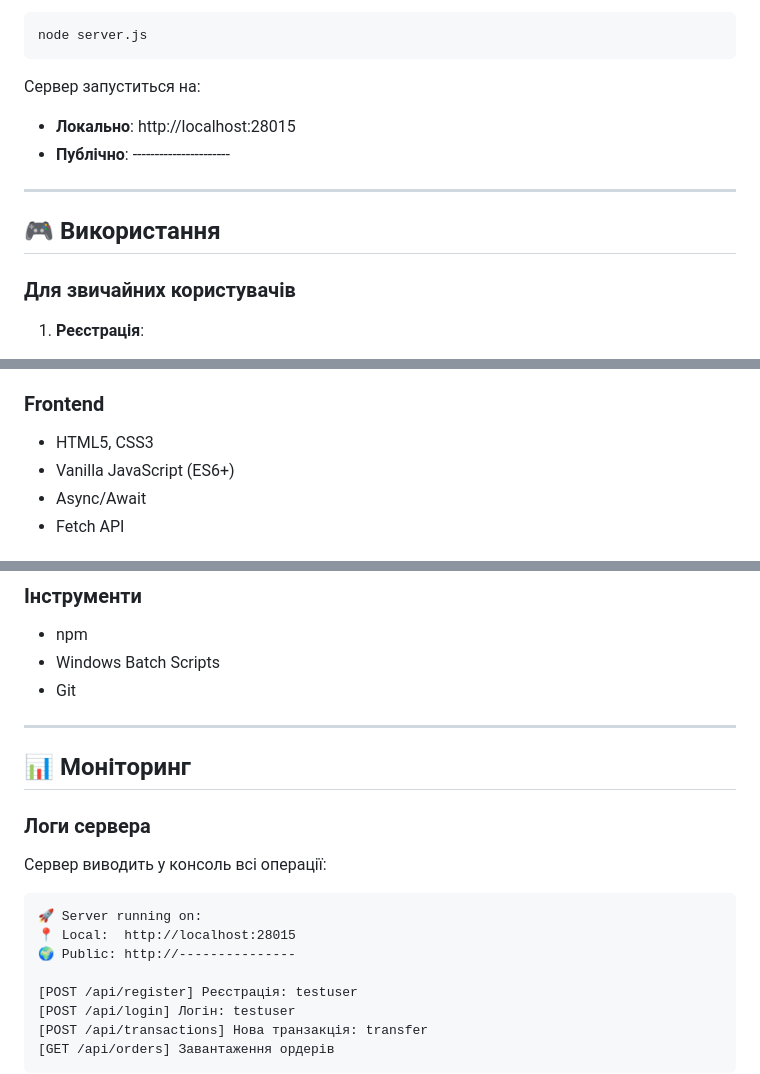
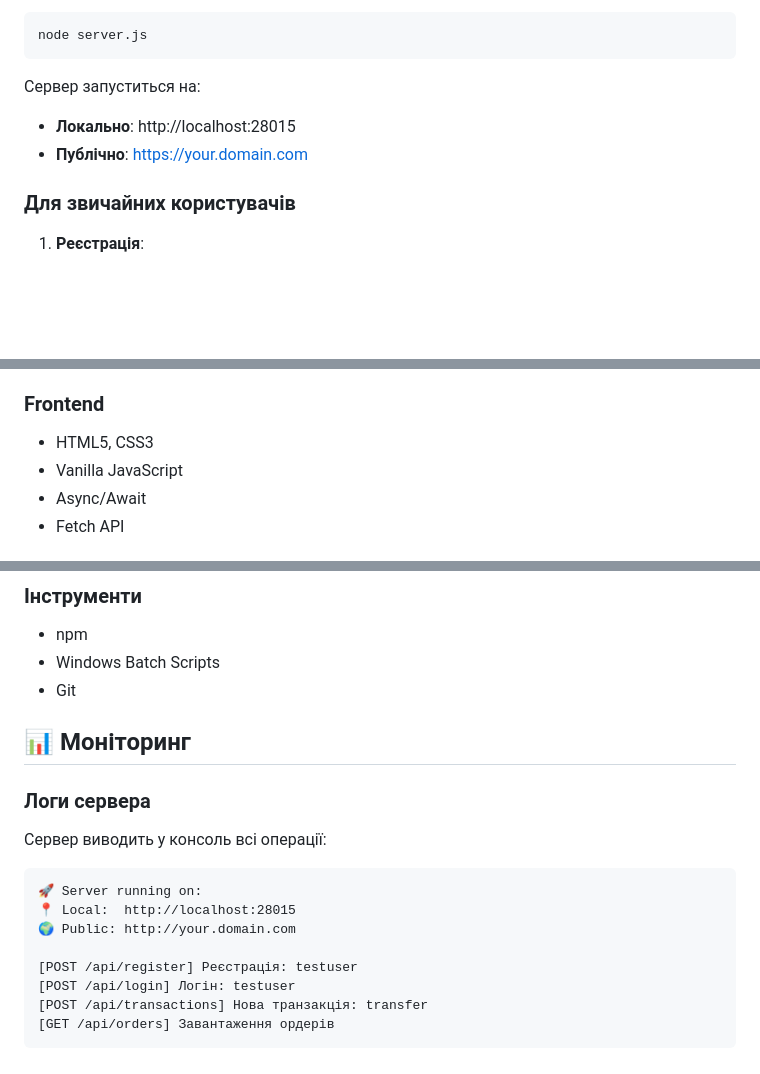
Before and after one commit to AbetikDev/Obuhov-Coin, a Markdown page: README.md, 3 parts joined by grey strips. Drawn GitHub-style; blank space fills up the shorter version.

Commit message:
update readme
readme

````diff
--- a/README.md
+++ b/README.md
@@ -111,11 +108,7 @@ node server.js
 
 Сервер запуститься на:
 - **Локально**: http://localhost:28015
-- **Публічно**: ----------------------
-
----
-
-## 🎮 Використання
+- **Публічно**: https://your.domain.com
 
 ### Для звичайних користувачів
 
@@ -242,7 +234,7 @@ GET    /api/health            - Статус сервера
 
 ### Frontend
 - HTML5, CSS3
-- Vanilla JavaScript (ES6+)
+- Vanilla JavaScript
 - Async/Await
 - Fetch API
 
@@ -257,7 +249,6 @@ GET    /api/health            - Статус сервера
 - Windows Batch Scripts
 - Git
 
----
 
 ## 📊 Моніторинг
 
@@ -266,7 +257,7 @@ GET    /api/health            - Статус сервера
 ```
 🚀 Server running on:
 📍 Local:  http://localhost:28015
-🌍 Public: http://---------------
+🌍 Public: http://your.domain.com
 
 [POST /api/register] Реєстрація: testuser
 [POST /api/login] Логін: testuser
````
Also changed, not shown: other parts of README.md (+2 -6 lines), API_MIGRATION.md (+1 -1 lines).
